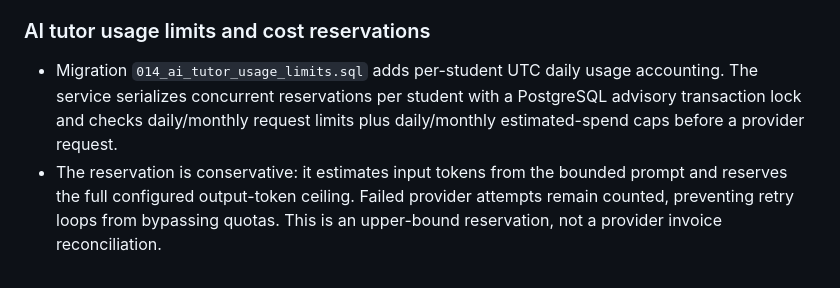
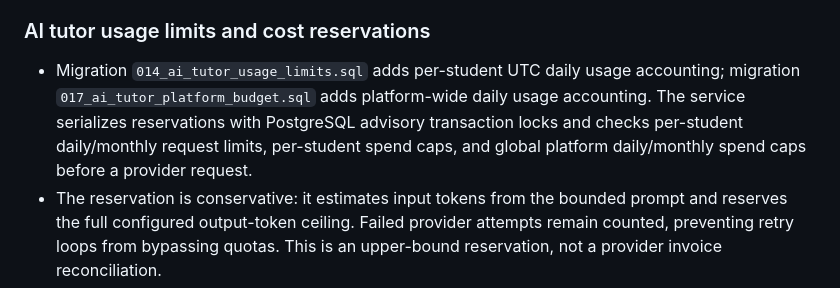
Before and after one commit to JephterAce/Year-1-Tutorial, a Markdown page: secondary-school-platform/backend/README.md, the part around the change. Rendered like a GitHub page.

Commit message:
docs(think-tank): document platform-wide AI budget caps

```diff
--- a/secondary-school-platform/backend/README.md
+++ b/secondary-school-platform/backend/README.md
@@ -116,7 +116,7 @@ There is deliberately no public administrator registration. To create the first
 
 ### AI tutor usage limits and cost reservations
 
-- Migration `014_ai_tutor_usage_limits.sql` adds per-student UTC daily usage accounting. The service serializes concurrent reservations per student with a PostgreSQL advisory transaction lock and checks daily/monthly request limits plus daily/monthly estimated-spend caps before a provider request.
+- Migration `014_ai_tutor_usage_limits.sql` adds per-student UTC daily usage accounting; migration `017_ai_tutor_platform_budget.sql` adds platform-wide daily usage accounting. The service serializes reservations with PostgreSQL advisory transaction locks and checks per-student daily/monthly request limits, per-student spend caps, and global platform daily/monthly spend caps before a provider request.
 - The reservation is conservative: it estimates input tokens from the bounded prompt and reserves the full configured output-token ceiling. Failed provider attempts remain counted, preventing retry loops from bypassing quotas. This is an upper-bound reservation, not a provider invoice reconciliation.
 - Configure the request/budget caps and exact selected-model input/output price rates privately. Price values are integer micro-USD per one million tokens. Missing/invalid pricing fails closed. Revisit price rates whenever the model/provider tariff changes.
 - The database migration has been added to the development branch but has **not** been applied to managed staging. The feature flag remains disabled. Do not enable learner access until migration rehearsal, rate/pricing configuration, privacy review, concurrency tests and monitoring are complete.
```
